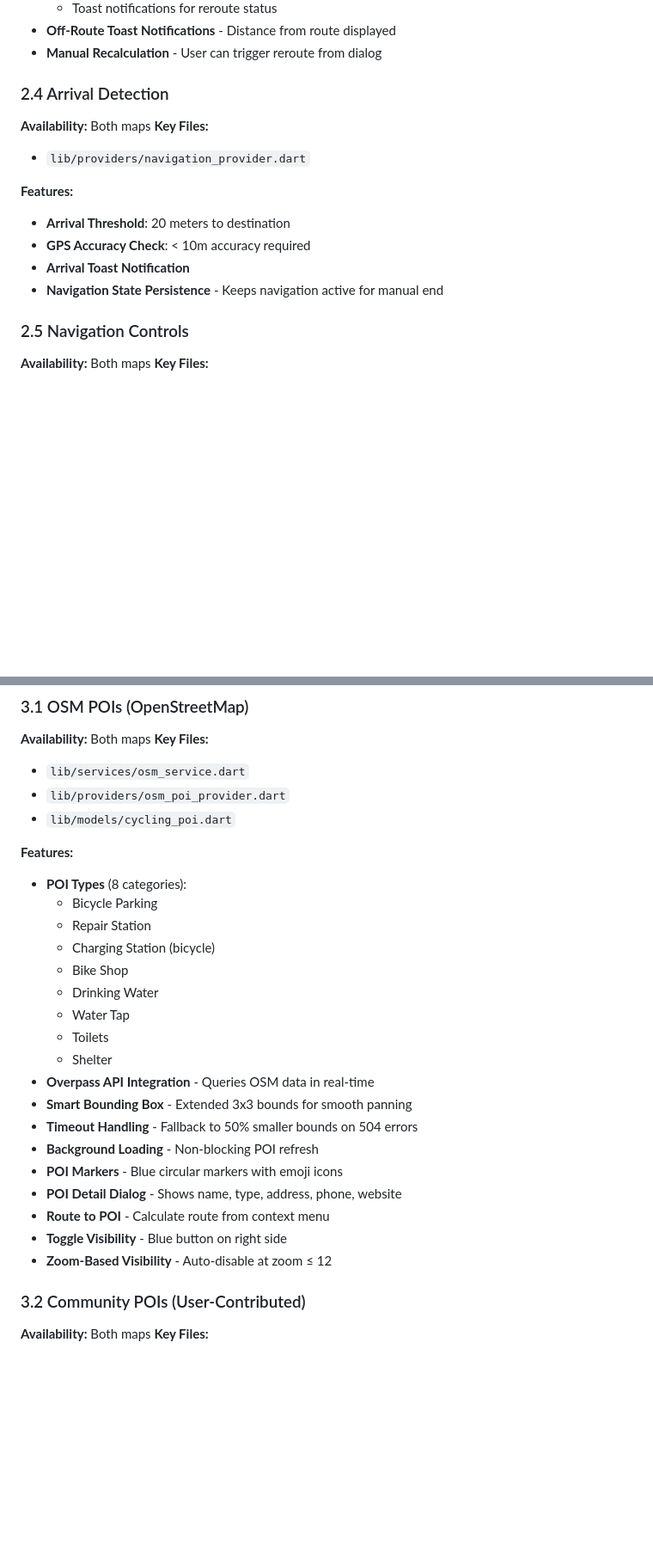
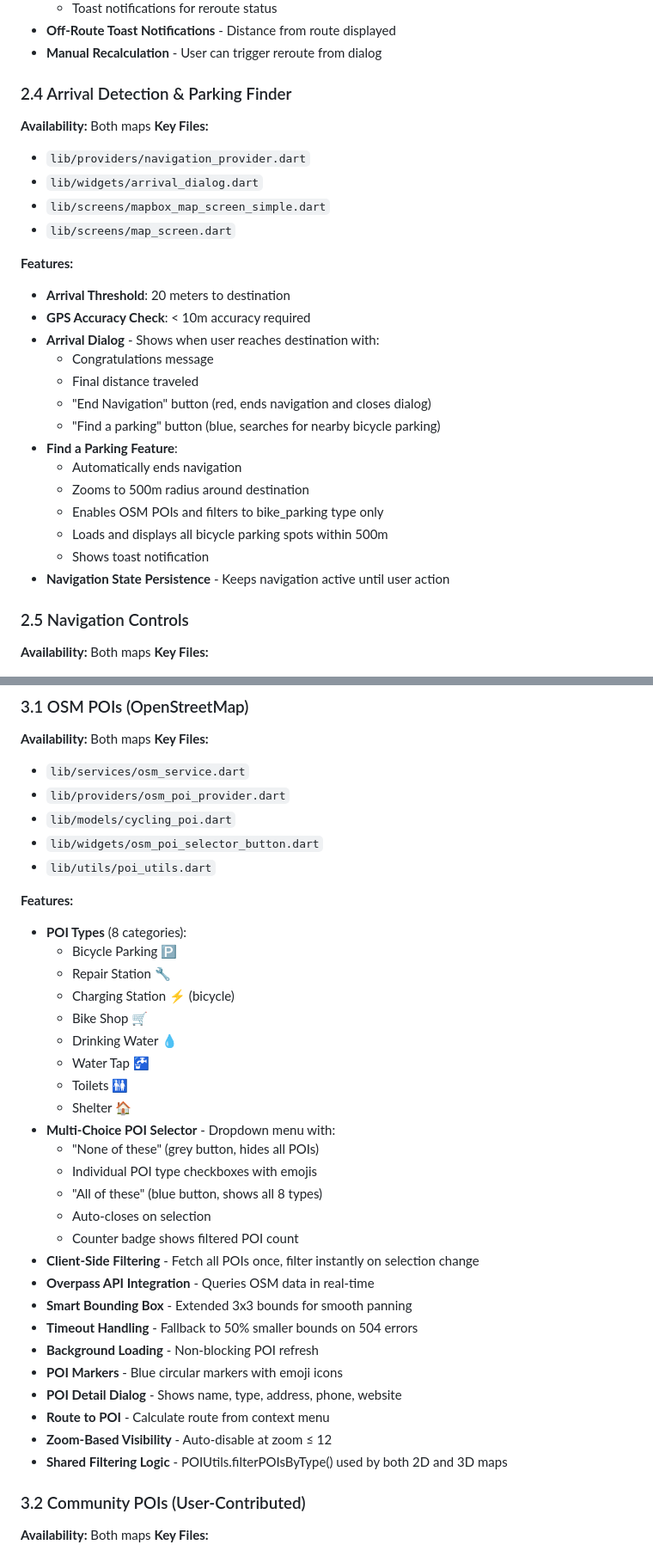
Before and after one commit to popisbros/popi-biking-zen-mode, a Markdown page: FEATURE_INVENTORY.md, 2 parts joined by grey strips. Shown at 86% size. GitHub-like rendering; blank space fills up the shorter version.

Commit message:
docs: Update FEATURE_INVENTORY.md with recent improvements
Updated feature inventory to document all recent enhancements:

New Features Documented:
- Arrival Dialog with 'Find a parking' button
- Parking finder (500m radius auto-zoom to bike parking)
- Multi-choice OSM POI selector with dropdown menu
- Client-side POI filtering
- Filtered POI counter badge

Performance Improvements Documented:
- Fixed marker blinking in both navigation and exploration modes
- Client-side POI filtering (no API reload on type change)
- Efficient counter showing filtered POI count

Architecture Improvements:
- Shared POIUtils for filtering logic
- Navigation ends automatically when finding parking

Updated sections:
- 2.4 Arrival Detection & Parking Finder
- 3.1 OSM POIs (OpenStreetMap)
- Recent Optimizations & Improvements
- Last updated date to 2025-01-21

🤖 Generated with [Claude Code](https://claude.com/claude-code)

Co-Authored-By: Claude <noreply@anthropic.com>

```diff
--- a/FEATURE_INVENTORY.md
+++ b/FEATURE_INVENTORY.md
@@ -155,16 +155,29 @@ This is a comprehensive Flutter-based cycling navigation app with both 2D and 3D
 - **Off-Route Toast Notifications** - Distance from route displayed
 - **Manual Recalculation** - User can trigger reroute from dialog
 
-### 2.4 Arrival Detection
+### 2.4 Arrival Detection & Parking Finder
 **Availability:** Both maps
 **Key Files:**
 - `lib/providers/navigation_provider.dart`
+- `lib/widgets/arrival_dialog.dart`
+- `lib/screens/mapbox_map_screen_simple.dart`
+- `lib/screens/map_screen.dart`
 
 **Features:**
 - **Arrival Threshold**: 20 meters to destination
 - **GPS Accuracy Check**: < 10m accuracy required
-- **Arrival Toast Notification**
-- **Navigation State Persistence** - Keeps navigation active for manual end
+- **Arrival Dialog** - Shows when user reaches destination with:
+  - Congratulations message
+  - Final distance traveled
+  - "End Navigation" button (red, ends navigation and closes dialog)
+  - "Find a parking" button (blue, searches for nearby bicycle parking)
+- **Find a Parking Feature**:
+  - Automatically ends navigation
+  - Zooms to 500m radius around destination
+  - Enables OSM POIs and filters to bike_parking type only
+  - Loads and displays all bicycle parking spots within 500m
+  - Shows toast notification
+- **Navigation State Persistence** - Keeps navigation active until user action
 
 ### 2.5 Navigation Controls
 **Availability:** Both maps
@@ -202,17 +215,26 @@ This is a comprehensive Flutter-based cycling navigation app with both 2D and 3D
 - `lib/services/osm_service.dart`
 - `lib/providers/osm_poi_provider.dart`
 - `lib/models/cycling_poi.dart`
+- `lib/widgets/osm_poi_selector_button.dart`
+- `lib/utils/poi_utils.dart`
 
 **Features:**
 - **POI Types** (8 categories):
-  - Bicycle Parking
-  - Repair Station
-  - Charging Station (bicycle)
-  - Bike Shop
-  - Drinking Water
-  - Water Tap
-  - Toilets
-  - Shelter
+  - Bicycle Parking 🅿️
+  - Repair Station 🔧
+  - Charging Station ⚡ (bicycle)
+  - Bike Shop 🛒
+  - Drinking Water 💧
+  - Water Tap 🚰
+  - Toilets 🚻
+  - Shelter 🏠
+- **Multi-Choice POI Selector** - Dropdown menu with:
+  - "None of these" (grey button, hides all POIs)
+  - Individual POI type checkboxes with emojis
+  - "All of these" (blue button, shows all 8 types)
+  - Auto-closes on selection
+  - Counter badge shows filtered POI count
+- **Client-Side Filtering** - Fetch all POIs once, filter instantly on selection change
 - **Overpass API Integration** - Queries OSM data in real-time
 - **Smart Bounding Box** - Extended 3x3 bounds for smooth panning
 - **Timeout Handling** - Fallback to 50% smaller bounds on 504 errors
@@ -220,8 +242,8 @@ This is a comprehensive Flutter-based cycling navigation app with both 2D and 3D
 - **POI Markers** - Blue circular markers with emoji icons
 - **POI Detail Dialog** - Shows name, type, address, phone, website
 - **Route to POI** - Calculate route from context menu
-- **Toggle Visibility** - Blue button on right side
 - **Zoom-Based Visibility** - Auto-disable at zoom ≤ 12
+- **Shared Filtering Logic** - POIUtils.filterPOIsByType() used by both 2D and 3D maps
 
 ### 3.2 Community POIs (User-Contributed)
 **Availability:** Both maps
```
Also changed, not shown: other parts of FEATURE_INVENTORY.md (+18 -2 lines).
